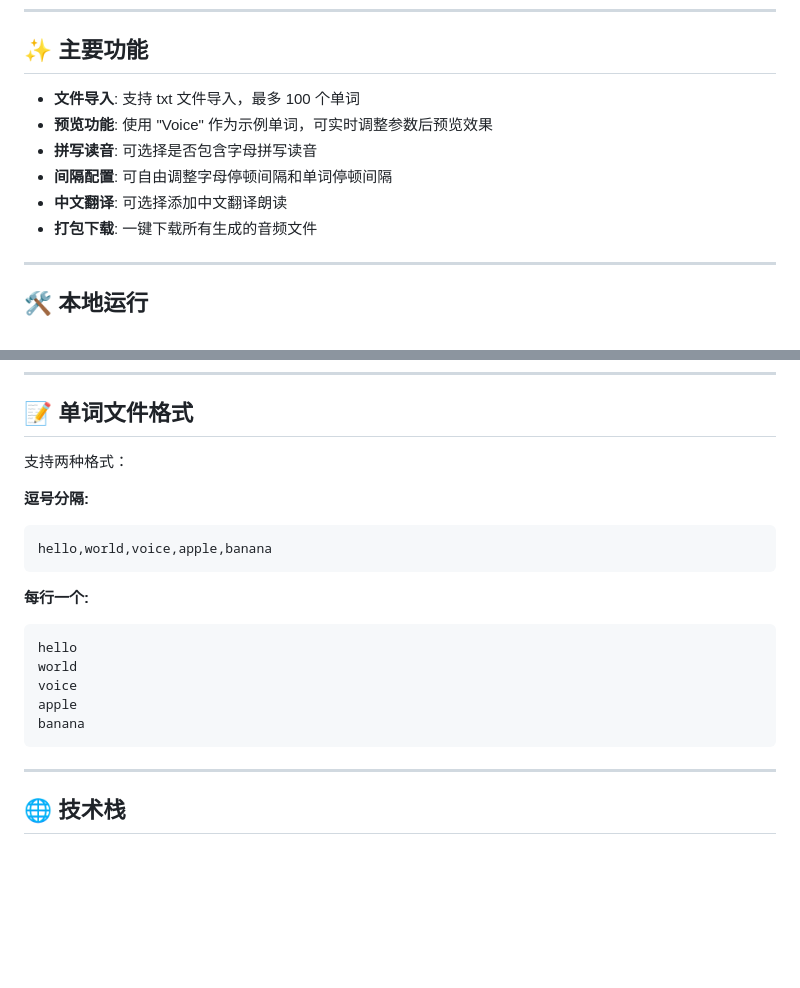
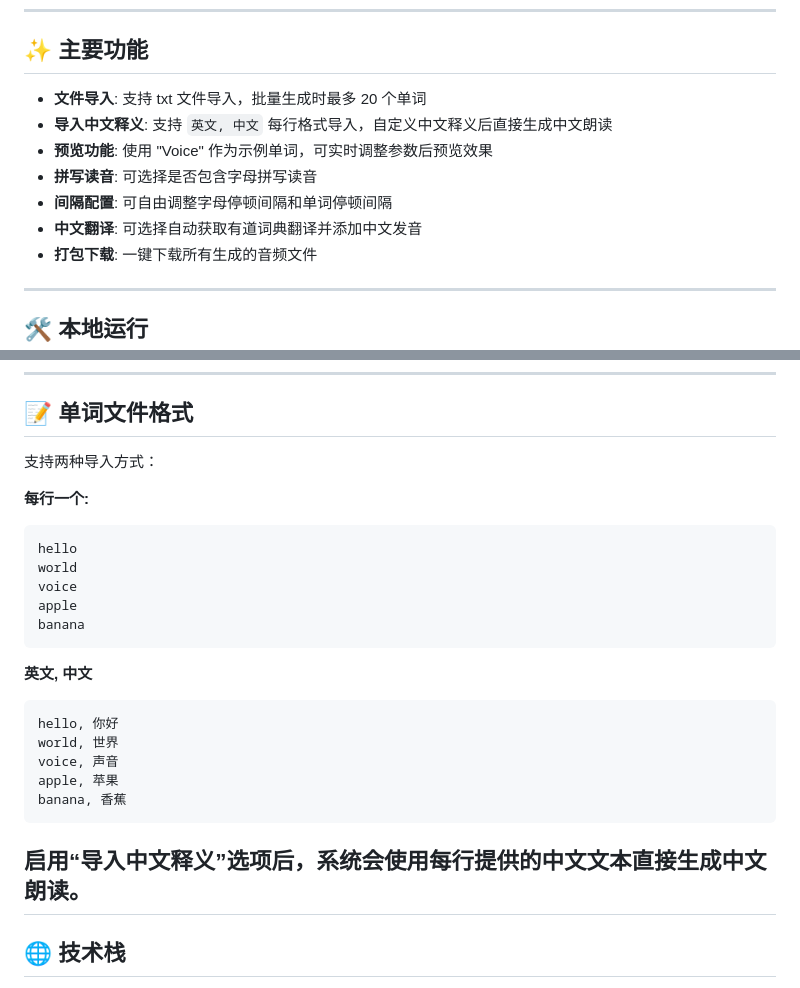
Before and after one commit to MichaelHang/LexiVoice, a Markdown page: README.md, 2 parts joined by grey strips. Rendered like a GitHub page; blank space fills up the shorter version.

````diff
--- a/README.md
+++ b/README.md
@@ -15,11 +15,12 @@
 
 ## ✨ 主要功能
 
-- **文件导入**: 支持 txt 文件导入，最多 100 个单词
+- **文件导入**: 支持 txt 文件导入，批量生成时最多 20 个单词
+- **导入中文释义**: 支持 `英文, 中文` 每行格式导入，自定义中文释义后直接生成中文朗读
 - **预览功能**: 使用 "Voice" 作为示例单词，可实时调整参数后预览效果
 - **拼写读音**: 可选择是否包含字母拼写读音
 - **间隔配置**: 可自由调整字母停顿间隔和单词停顿间隔
-- **中文翻译**: 可选择添加中文翻译朗读
+- **中文翻译**: 可选择自动获取有道词典翻译并添加中文发音
 - **打包下载**: 一键下载所有生成的音频文件
 
 ---
@@ -124,12 +125,7 @@ LexiVoice/
 
 ## 📝 单词文件格式
 
-支持两种格式：
-
-**逗号分隔:**
-```
-hello,world,voice,apple,banana
-```
+支持两种导入方式：
 
 **每行一个:**
 ```
@@ -140,6 +136,16 @@ apple
 banana
 ```
 
+**英文, 中文**
+```
+hello, 你好
+world, 世界
+voice, 声音
+apple, 苹果
+banana, 香蕉
+```
+
+启用“导入中文释义”选项后，系统会使用每行提供的中文文本直接生成中文朗读。
 ---
 
 ## 🌐 技术栈
````
